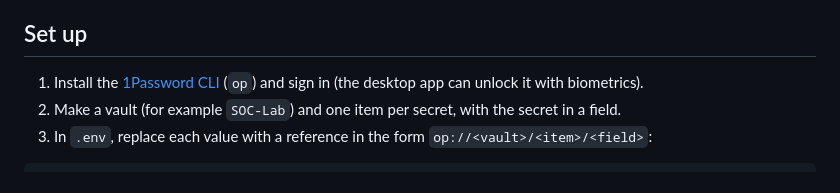
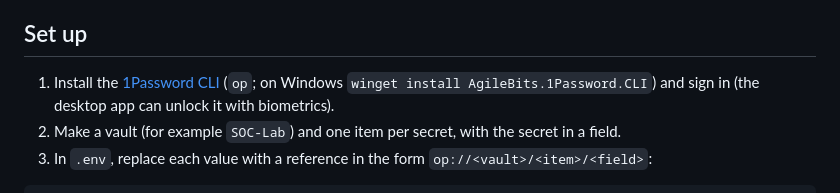
Before and after one commit to MustafaS14/SOC_Automation_Bot, a Markdown page: docs/secrets.md, the part around the change. Drawn GitHub-style.

Commit message:
docs: correct winget package id for the 1Password CLI
Co-Authored-By: Claude Sonnet 5.5 <noreply@anthropic.com>

```diff
--- a/docs/secrets.md
+++ b/docs/secrets.md
@@ -8,7 +8,7 @@ Instead of pasting a token into `.env`, you store it in a 1Password vault and wr
 
 ## Set up
 
-1. Install the [1Password CLI](https://developer.1password.com/docs/cli/) (`op`) and sign in (the desktop app can unlock it with biometrics).
+1. Install the [1Password CLI](https://developer.1password.com/docs/cli/) (`op`; on Windows `winget install AgileBits.1Password.CLI`) and sign in (the desktop app can unlock it with biometrics).
 2. Make a vault (for example `SOC-Lab`) and one item per secret, with the secret in a field.
 3. In `.env`, replace each value with a reference in the form `op://<vault>/<item>/<field>`:
 
```
